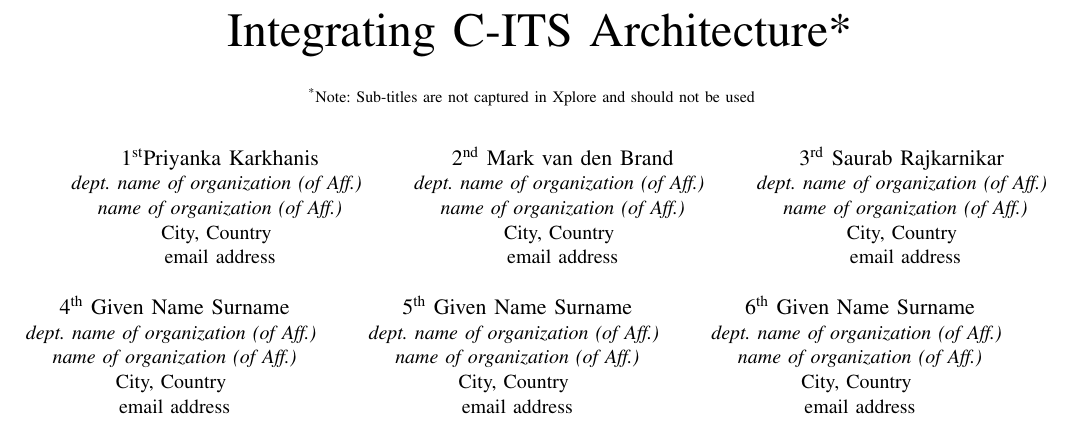
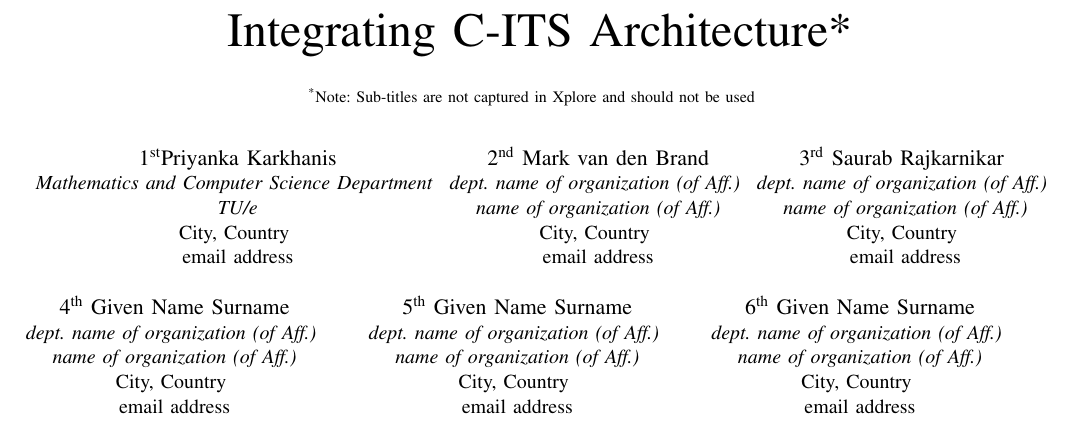
Before and after one commit to kpriyanka0305/C-ITS-Architecture-Paper, a LaTeX paper (conference_071817.tex): part of page 1 of 3, cut so that both start at the same text. Compiled offline with pdfLaTeX; a missing font is replaced by an installed copy or a similar font; a LaTeX package or settings file that is missing is left out.

Commit message:
Department name added

```diff
--- a/conference_071817.tex
+++ b/conference_071817.tex
@@ -17,8 +17,8 @@ should not be used}
 }
 
 \author{\IEEEauthorblockN{1\textsuperscript{st}Priyanka Karkhanis}
-\IEEEauthorblockA{\textit{dept. name of organization (of Aff.)} \\
-\textit{name of organization (of Aff.)}\\
+\IEEEauthorblockA{\textit{Mathematics and Computer Science Department} \\
+\textit{TU/e}\\
 City, Country \\
 email address}
 \and
```
